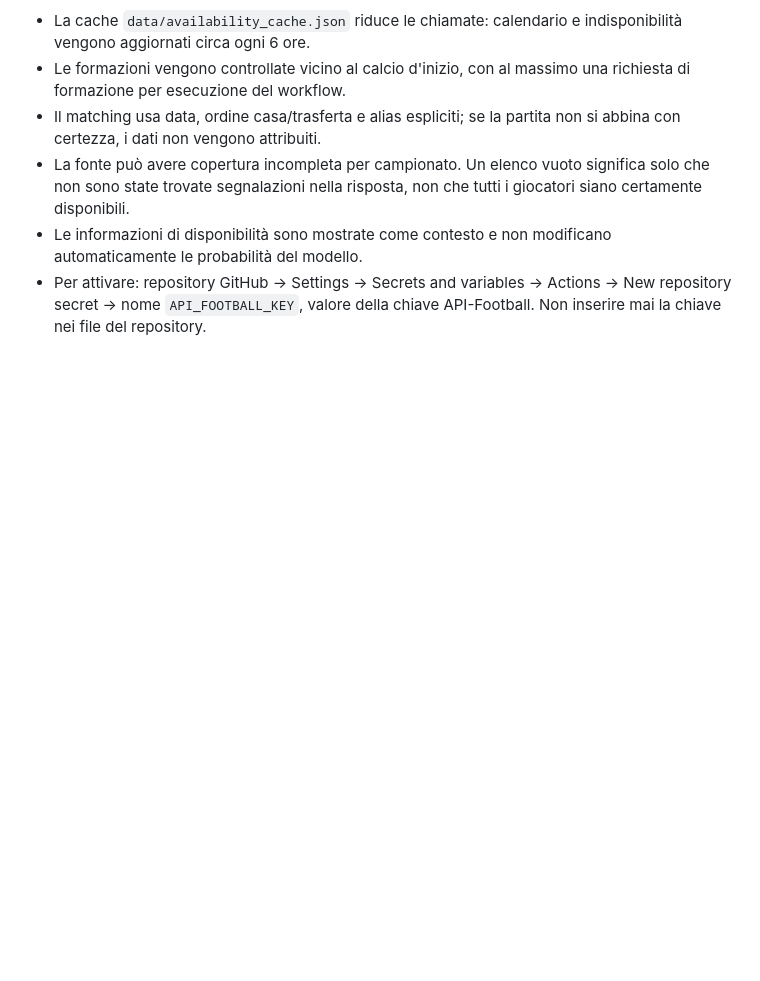
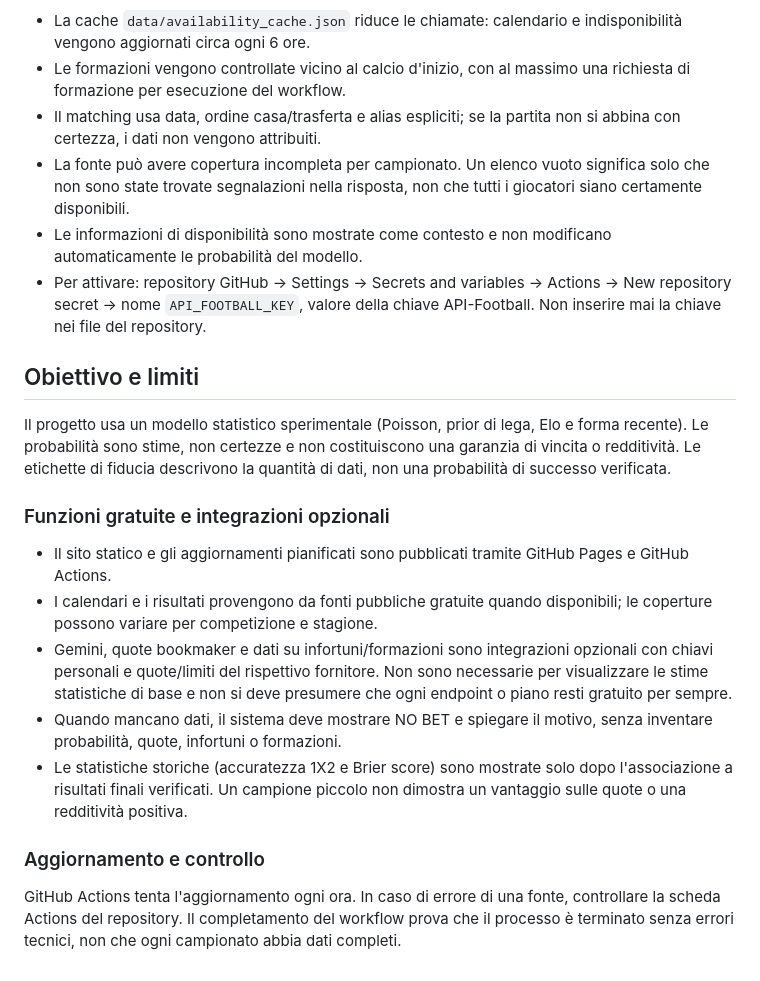
Before and after one commit to marianocentonze11193-lang/calcio-intelligente, a Markdown page: README.md, the part around the change. Drawn GitHub-style; blank space fills up the shorter version.

Commit message:
Documenta funzionamento gratuito e limiti delle fonti

```diff
--- a/README.md
+++ b/README.md
@@ -51,3 +51,20 @@ Il flusso opzionale `scripts/enrich_with_availability.py` usa API-Football (API-
 - La fonte può avere copertura incompleta per campionato. Un elenco vuoto significa solo che non sono state trovate segnalazioni nella risposta, non che tutti i giocatori siano certamente disponibili.
 - Le informazioni di disponibilità sono mostrate come contesto e non modificano automaticamente le probabilità del modello.
 - Per attivare: repository GitHub → Settings → Secrets and variables → Actions → New repository secret → nome `API_FOOTBALL_KEY`, valore della chiave API-Football. Non inserire mai la chiave nei file del repository.
+
+
+## Obiettivo e limiti
+
+Il progetto usa un modello statistico sperimentale (Poisson, prior di lega, Elo e forma recente). Le probabilità sono stime, non certezze e non costituiscono una garanzia di vincita o redditività. Le etichette di fiducia descrivono la quantità di dati, non una probabilità di successo verificata.
+
+### Funzioni gratuite e integrazioni opzionali
+
+- Il sito statico e gli aggiornamenti pianificati sono pubblicati tramite GitHub Pages e GitHub Actions.
+- I calendari e i risultati provengono da fonti pubbliche gratuite quando disponibili; le coperture possono variare per competizione e stagione.
+- Gemini, quote bookmaker e dati su infortuni/formazioni sono integrazioni opzionali con chiavi personali e quote/limiti del rispettivo fornitore. Non sono necessarie per visualizzare le stime statistiche di base e non si deve presumere che ogni endpoint o piano resti gratuito per sempre.
+- Quando mancano dati, il sistema deve mostrare NO BET e spiegare il motivo, senza inventare probabilità, quote, infortuni o formazioni.
+- Le statistiche storiche (accuratezza 1X2 e Brier score) sono mostrate solo dopo l'associazione a risultati finali verificati. Un campione piccolo non dimostra un vantaggio sulle quote o una redditività positiva.
+
+### Aggiornamento e controllo
+
+GitHub Actions tenta l'aggiornamento ogni ora. In caso di errore di una fonte, controllare la scheda Actions del repository. Il completamento del workflow prova che il processo è terminato senza errori tecnici, non che ogni campionato abbia dati completi.
```
